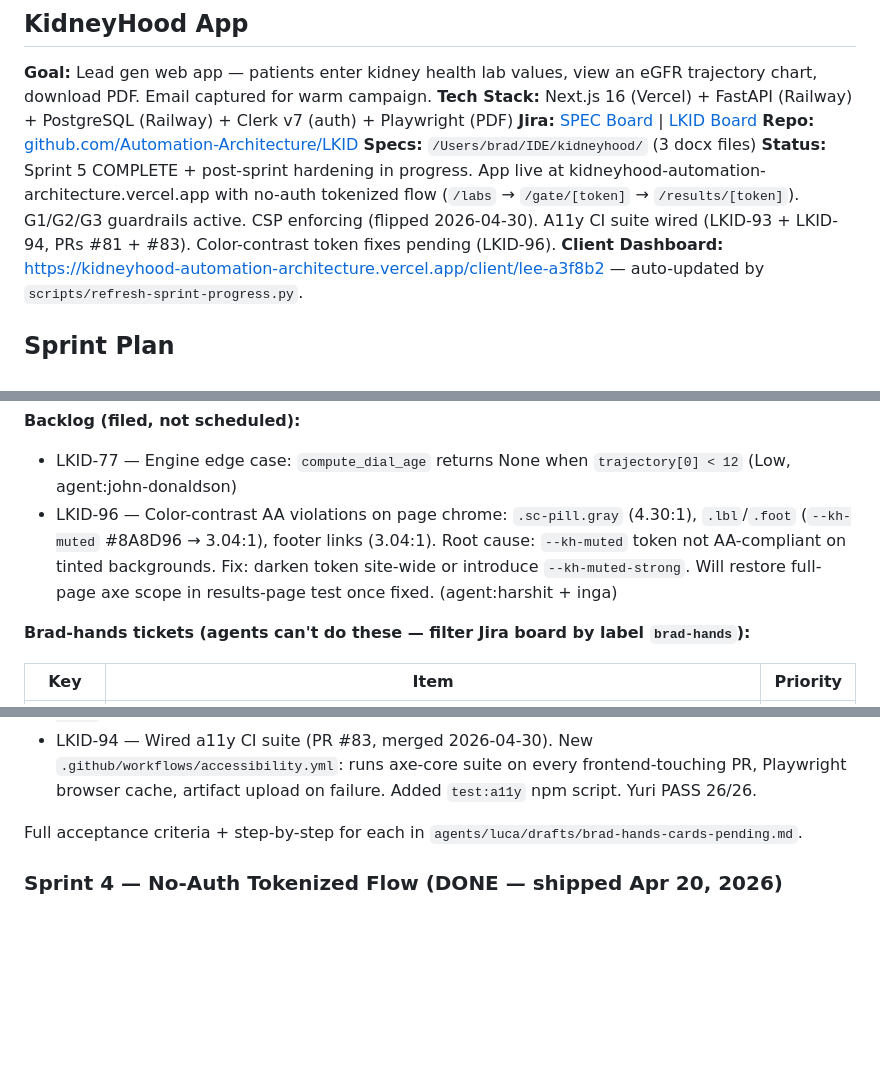
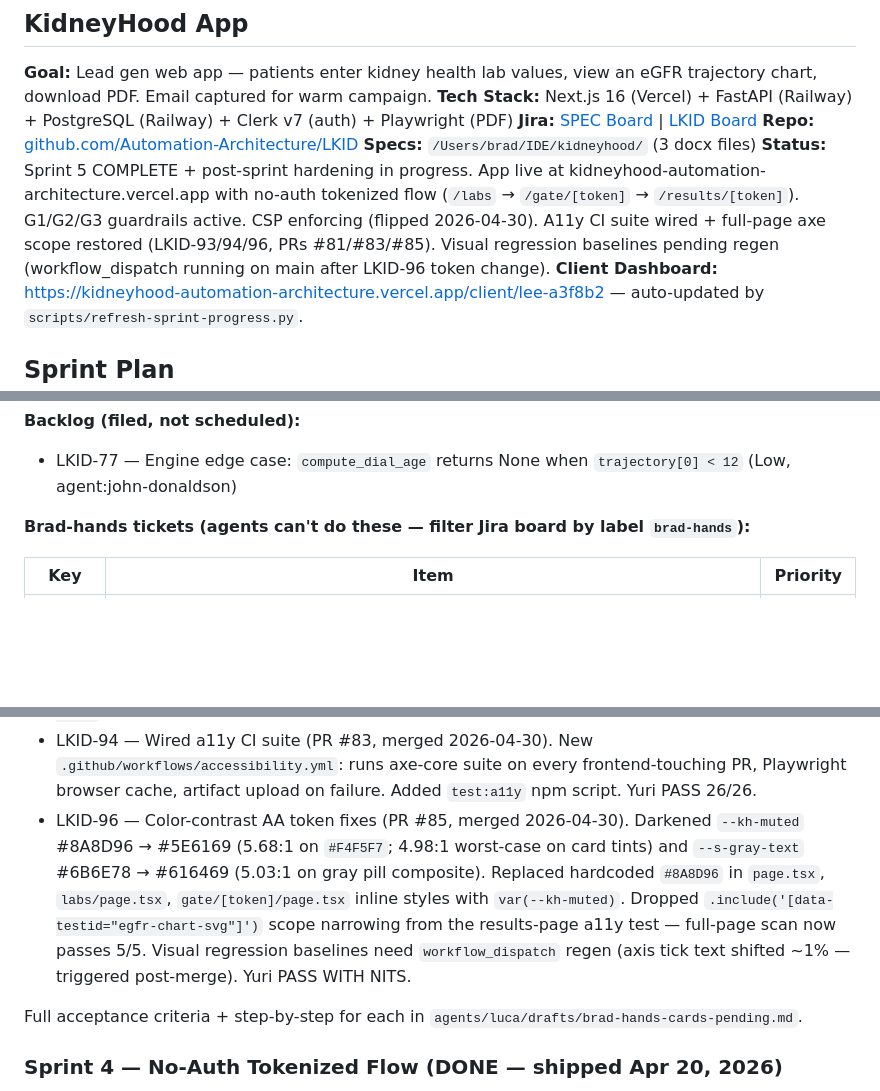
Before and after one commit to Automation-Architecture/LKID, a Markdown page: CLAUDE.md, 3 parts joined by grey strips. Drawn GitHub-style; blank space fills up the shorter version.

Commit message:
docs(LKID-96): record LKID-96 as Done + Yuri QA verdict (PR #85) (#86)
Co-authored-by: Brad Wilcox <bradfordhamiltonwilcox@gmail.com>
Co-authored-by: Claude Sonnet 4.6 <noreply@anthropic.com>

```diff
--- a/CLAUDE.md
+++ b/CLAUDE.md
@@ -7,7 +7,7 @@
 **Jira:** [SPEC Board](https://automationarchitecture.atlassian.net/jira/software/c/projects/SPEC/boards/329/backlog) | [LKID Board](https://automationarchitecture.atlassian.net/jira/software/c/projects/LKID/boards/363)
 **Repo:** [github.com/Automation-Architecture/LKID](https://github.com/Automation-Architecture/LKID)
 **Specs:** `/Users/brad/IDE/kidneyhood/` (3 docx files)
-**Status:** Sprint 5 COMPLETE + post-sprint hardening in progress. App live at kidneyhood-automation-architecture.vercel.app with no-auth tokenized flow (`/labs` → `/gate/[token]` → `/results/[token]`). G1/G2/G3 guardrails active. CSP enforcing (flipped 2026-04-30). A11y CI suite wired (LKID-93 + LKID-94, PRs #81 + #83). Color-contrast token fixes pending (LKID-96).
+**Status:** Sprint 5 COMPLETE + post-sprint hardening in progress. App live at kidneyhood-automation-architecture.vercel.app with no-auth tokenized flow (`/labs` → `/gate/[token]` → `/results/[token]`). G1/G2/G3 guardrails active. CSP enforcing (flipped 2026-04-30). A11y CI suite wired + full-page axe scope restored (LKID-93/94/96, PRs #81/#83/#85). Visual regression baselines pending regen (workflow_dispatch running on main after LKID-96 token change).
 **Client Dashboard:** https://kidneyhood-automation-architecture.vercel.app/client/lee-a3f8b2 — auto-updated by `scripts/refresh-sprint-progress.py`.
 
 ## Sprint Plan
@@ -52,7 +52,6 @@ Theme A delivered end-to-end in a single day. 9 engineering cards merged + deplo
 **Backlog (filed, not scheduled):**
 
 - LKID-77 — Engine edge case: `compute_dial_age` returns None when `trajectory[0] < 12` (Low, agent:john-donaldson)
-- LKID-96 — Color-contrast AA violations on page chrome: `.sc-pill.gray` (4.30:1), `.lbl`/`.foot` (`--kh-muted` #8A8D96 → 3.04:1), footer links (3.04:1). Root cause: `--kh-muted` token not AA-compliant on tinted backgrounds. Fix: darken token site-wide or introduce `--kh-muted-strong`. Will restore full-page axe scope in results-page test once fixed. (agent:harshit + inga)
 
 **Brad-hands tickets (agents can't do these — filter Jira board by label `brad-hands`):**
 
@@ -76,6 +75,7 @@ LKID-83/84/85 are blockers but on the backlog — agents will keep moving on eng
 - LKID-92 — Post-LKID-91 cleanup (PR #78, merged 2026-04-30). Removed the `.exclude('[data-testid="egfr-chart-svg"]')` axe waiver + `TODO(LKID-89)` comment block (visual regression now catches palette drift; LKID-91 hid the AA-failing yellow line). Deleted dormant `combineMidScenarios` helper + `bun_13_24` config entry left over from the LKID-90 spike. -105 lines net. Yuri PASS WITH NITS — 2 follow-ups filed: chart-SVG axe scan needs a working test (results-page accessibility test pre-existing broken on main), and no axe workflow exists in CI.
 - LKID-93 — Fixed broken results-page a11y test (PR #81, merged 2026-04-30). Root cause: `NEXT_PUBLIC_API_URL` missing from `playwright.a11y.config.ts` `webServer.env` — CSP blocked the route-mock fetch so the page never left its loading skeleton. Fix: added env var + switched `RESULTS_API_URL` to regex to handle query params + scoped axe scan to `[data-testid="egfr-chart-svg"]` (pre-existing page-chrome contrast failures tracked in LKID-96). Yuri PASS 22/22.
 - LKID-94 — Wired a11y CI suite (PR #83, merged 2026-04-30). New `.github/workflows/accessibility.yml`: runs axe-core suite on every frontend-touching PR, Playwright browser cache, artifact upload on failure. Added `test:a11y` npm script. Yuri PASS 26/26.
+- LKID-96 — Color-contrast AA token fixes (PR #85, merged 2026-04-30). Darkened `--kh-muted` #8A8D96 → #5E6169 (5.68:1 on `#F4F5F7`; 4.98:1 worst-case on card tints) and `--s-gray-text` #6B6E78 → #616469 (5.03:1 on gray pill composite). Replaced hardcoded `#8A8D96` in `page.tsx`, `labs/page.tsx`, `gate/[token]/page.tsx` inline styles with `var(--kh-muted)`. Dropped `.include('[data-testid="egfr-chart-svg"]')` scope narrowing from the results-page a11y test — full-page scan now passes 5/5. Visual regression baselines need `workflow_dispatch` regen (axis tick text shifted ~1% — triggered post-merge). Yuri PASS WITH NITS.
 
 Full acceptance criteria + step-by-step for each in `agents/luca/drafts/brad-hands-cards-pending.md`.
 
```
Also changed, not shown: other parts of CLAUDE.md (+2 -0 lines), 1 other file.
